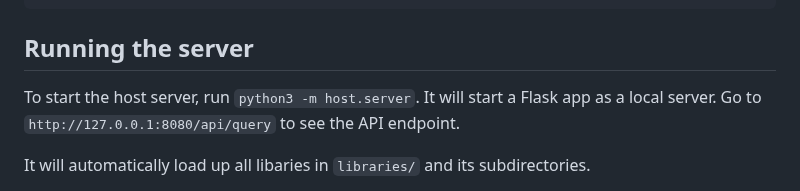
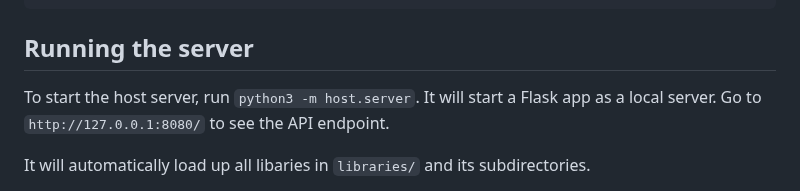
Before and after one commit to dglazkov/polymath, a Markdown page: README.md, the part around the change. Rendered like a GitHub page.

Commit message:
Fix the URL to point to the core endpoint

```diff
--- a/README.md
+++ b/README.md
@@ -344,7 +344,7 @@ python3 -m convert.out \
 
 ## Running the server
 
-To start the host server, run `python3 -m host.server`. It will start a Flask app as a local server. Go to `http://127.0.0.1:8080/api/query` to see the API endpoint.
+To start the host server, run `python3 -m host.server`. It will start a Flask app as a local server. Go to `http://127.0.0.1:8080/` to see the API endpoint.
 
 It will automatically load up all libaries in `libraries/` and its subdirectories.
 
```
